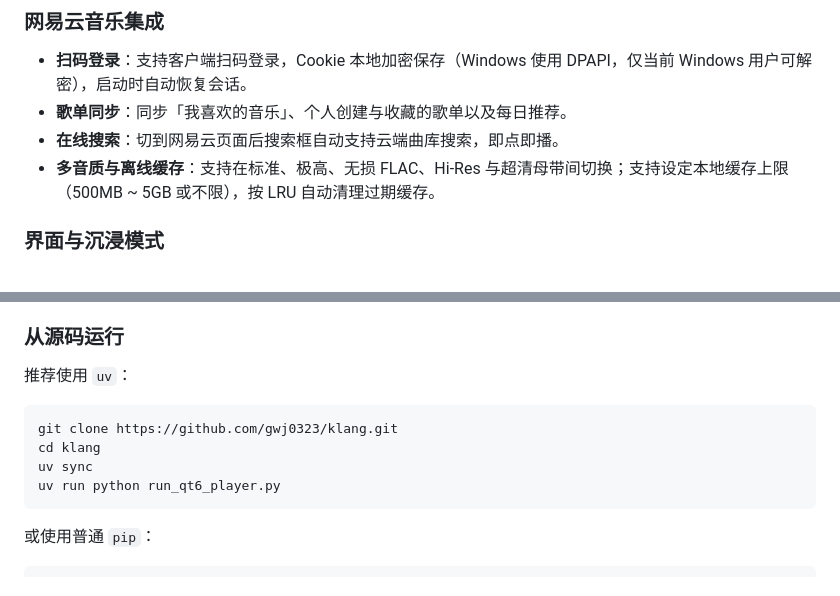
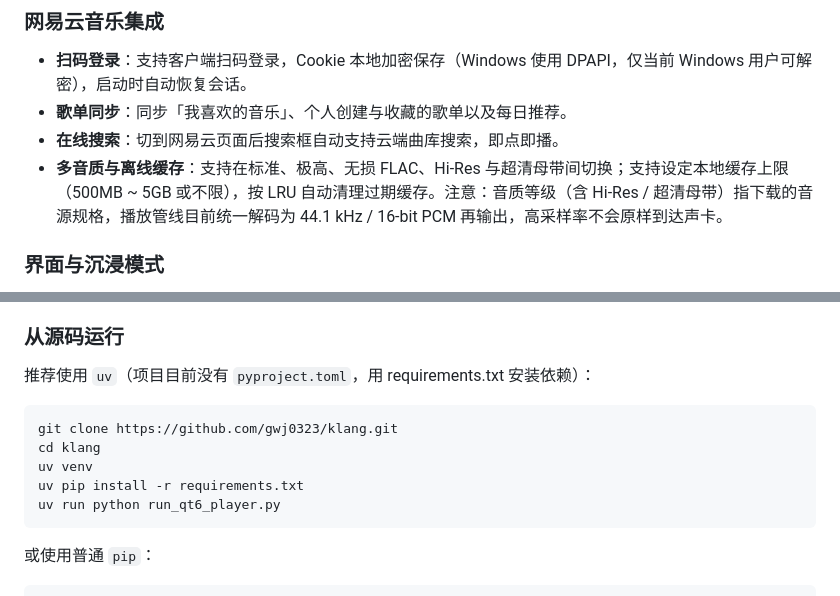
Before and after one commit to gwj0323/klang, a Markdown page: README.md, 2 parts joined by grey strips. Drawn GitHub-style.

Commit message:
docs: correct uv instructions, document 44.1kHz/16-bit output pipeline
Co-Authored-By: Claude Sonnet 5.5 <noreply@anthropic.com>
Claude-Session: https://claude.ai/code/session_01PHakzMWuGFubrNUcUyU6re

````diff
--- a/README.md
+++ b/README.md
@@ -23,7 +23,7 @@ Klang 是一款基于 PyQt6 的 Windows 桌面音乐播放器。支持本地无
 - **扫码登录**：支持客户端扫码登录，Cookie 本地加密保存（Windows 使用 DPAPI，仅当前 Windows 用户可解密），启动时自动恢复会话。
 - **歌单同步**：同步「我喜欢的音乐」、个人创建与收藏的歌单以及每日推荐。
 - **在线搜索**：切到网易云页面后搜索框自动支持云端曲库搜索，即点即播。
-- **多音质与离线缓存**：支持在标准、极高、无损 FLAC、Hi-Res 与超清母带间切换；支持设定本地缓存上限（500MB ~ 5GB 或不限），按 LRU 自动清理过期缓存。
+- **多音质与离线缓存**：支持在标准、极高、无损 FLAC、Hi-Res 与超清母带间切换；支持设定本地缓存上限（500MB ~ 5GB 或不限），按 LRU 自动清理过期缓存。注意：音质等级（含 Hi-Res / 超清母带）指下载的音源规格，播放管线目前统一解码为 44.1 kHz / 16-bit PCM 再输出，高采样率不会原样到达声卡。
 
 ### 界面与沉浸模式
 - **系统材质**：支持 Windows 11 Mica（云母）、Acrylic（亚克力）及经典纯色背景，支持深色 / 浅色主题切换。
@@ -64,11 +64,12 @@ Klang 是一款基于 PyQt6 的 Windows 桌面音乐播放器。支持本地无
 
 ### 从源码运行
 
-推荐使用 `uv`：
+推荐使用 `uv`（项目目前没有 `pyproject.toml`，用 requirements.txt 安装依赖）：
 ```bash
 git clone https://github.com/gwj0323/klang.git
 cd klang
-uv sync
+uv venv
+uv pip install -r requirements.txt
 uv run python run_qt6_player.py
 ```
 
````
